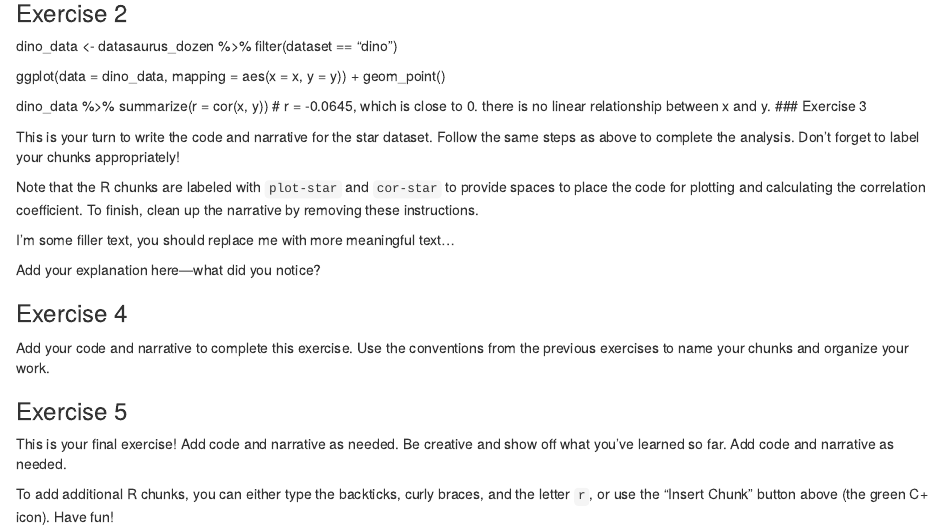
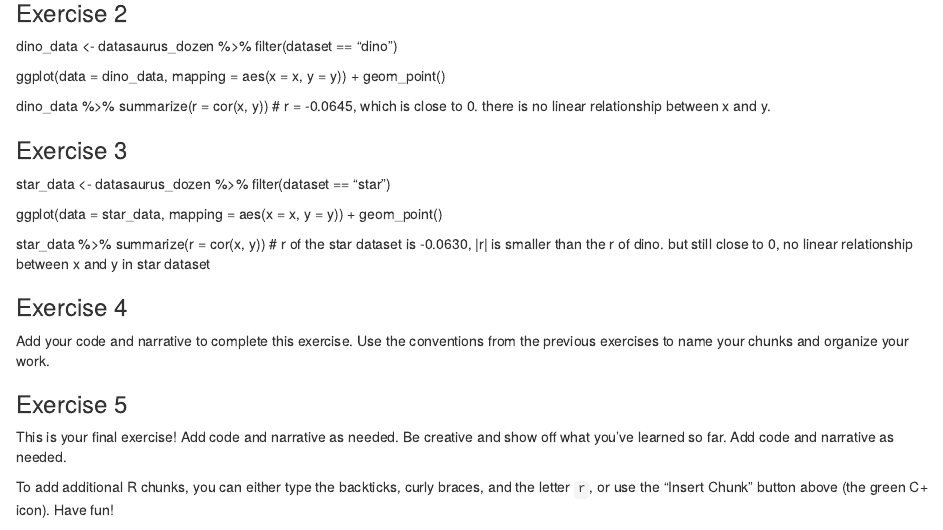
Before and after one commit to smasongarrison/lab-01-hello-r_YX10178, an R Markdown document (lab-01-hello-r.Rmd): the page in a window 1100 px wide, from 470 px down. The pictures show the output file lab-01-hello-r.html that the author committed with the source, opened offline.

Commit message:
Added answer for Ex 3

````diff
--- a/lab-01-hello-r.Rmd
+++ b/lab-01-hello-r.Rmd
@@ -42,24 +43,19 @@ ggplot(data = dino_data, mapping = aes(x = x, y = y)) +
 dino_data %>%
   summarize(r = cor(x, y))
 # r = -0.0645, which is close to 0. there is no linear relationship between x and y.
+
+
 ### Exercise 3
 
-This is your turn to write the code and narrative for the star dataset. Follow the same steps as above to complete the analysis. Don't forget to label your chunks appropriately!
+star_data <- datasaurus_dozen %>%
+  filter(dataset == "star")
 
-Note that the R chunks are labeled with `plot-star` and `cor-star` to provide spaces to place the code for plotting and calculating the correlation coefficient.
-To finish, clean up the narrative by removing these instructions.
+ggplot(data = star_data, mapping = aes(x = x, y = y)) +
+  geom_point()
 
-```{r plot-star}
-
-```
-
-I'm some filler text, you should replace me with more meaningful text...
-
-```{r cor-star}
-
-```
-Add your explanation here—what did you notice?
-
+star_data %>%
+  summarize(r = cor(x, y))
+# r of the star dataset is -0.0630, |r| is smaller than the r of dino. but still close to 0, no linear relationship between x and y in star dataset
 
 ### Exercise 4
 
````
Also changed, not shown: lab-01-hello-r.html, lab-01-hello-r.Rmd (1 more changed lines).
